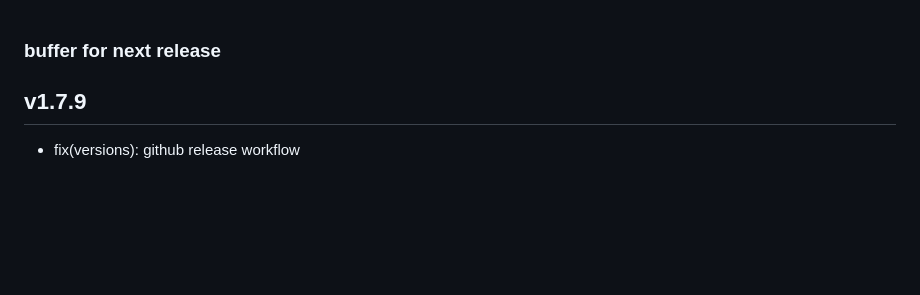
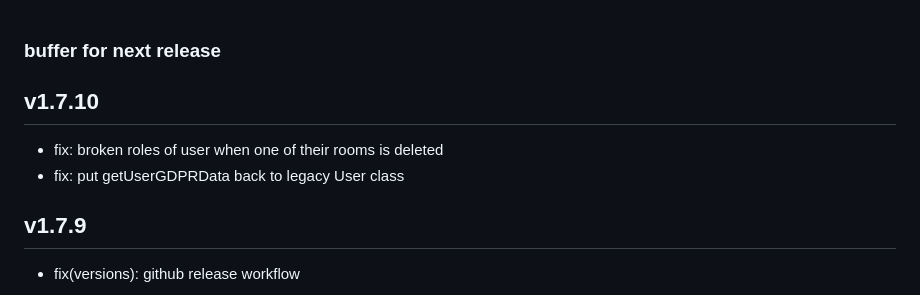
Before and after one commit to aula-app/aula-backend, a Markdown page: CHANGELOG.md, the part around the change. Drawn GitHub-style; blank space fills up the shorter version.

Commit message:
chore(changelog): update changelog

```diff
--- a/CHANGELOG.md
+++ b/CHANGELOG.md
@@ -2,6 +2,11 @@
 
 <!-- here add all issues that haven't been released yet -->
 <!-- to release, assign a version number and move them there -->
+
+## v1.7.10
+
+- fix: broken roles of user when one of their rooms is deleted
+- fix: put getUserGDPRData back to legacy User class
 
 ## v1.7.9
 
```
